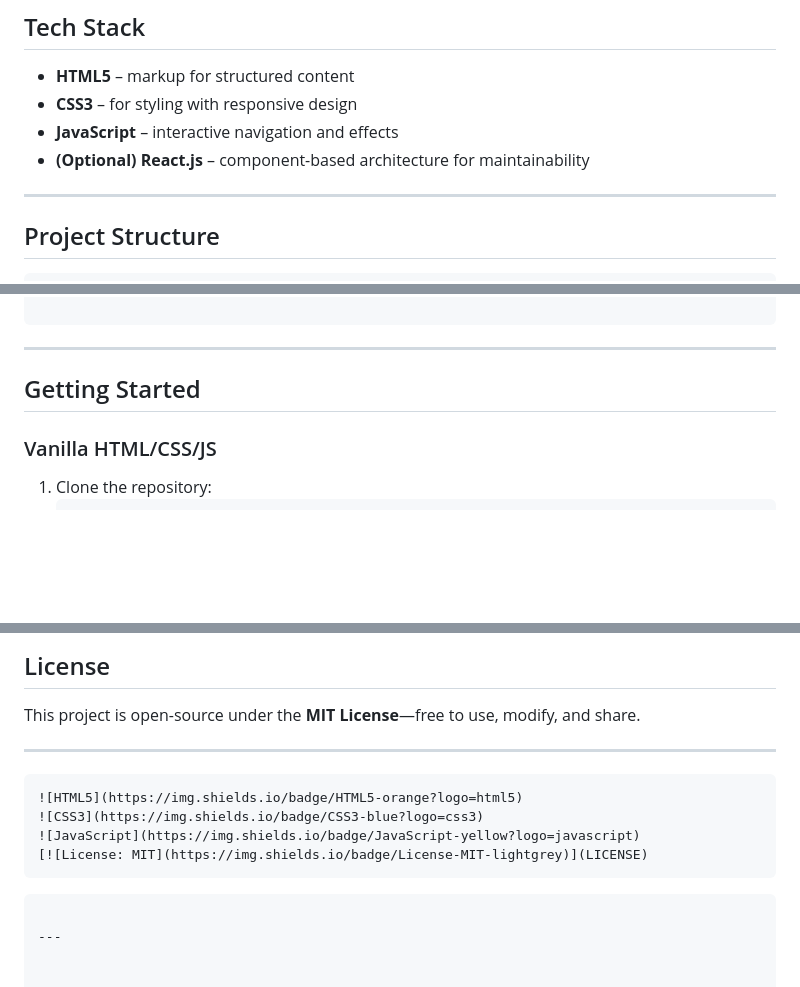
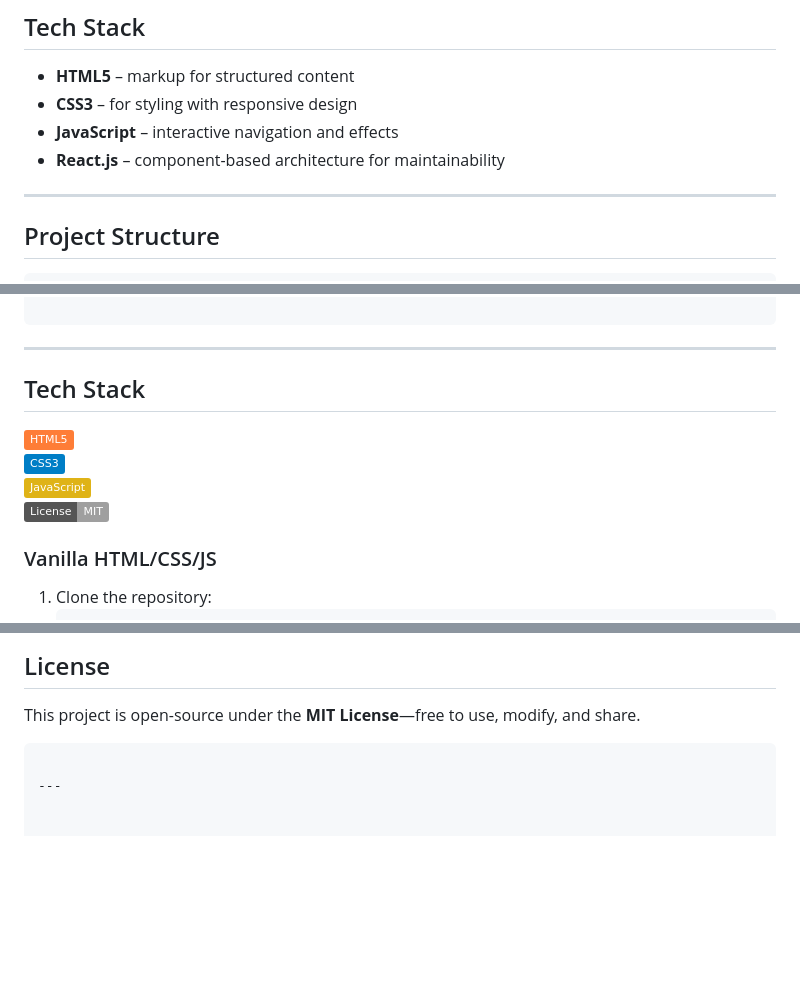
Before and after one commit to SheezaAlam/poetry-prose, a Markdown page: README.md, 3 parts joined by grey strips. Rendered like a GitHub page; badges without logos; blank space fills up the shorter version.

`````diff
--- a/README.md
+++ b/README.md
@@ -25,7 +25,7 @@ This project is a frontend interface for browsing and appreciating poetry and pr
 - **HTML5** – markup for structured content
 - **CSS3** – for styling with responsive design
 - **JavaScript** – interactive navigation and effects
-- **(Optional)** **React.js** – component-based architecture for maintainability
+- **React.js** – component-based architecture for maintainability
 
 ---
 
@@ -53,7 +53,11 @@ poetry-prose-react/
 
 ---
 
-##  Getting Started
+## Tech Stack
+![HTML5](https://img.shields.io/badge/HTML5-orange?logo=html5)
+![CSS3](https://img.shields.io/badge/CSS3-blue?logo=css3)
+![JavaScript](https://img.shields.io/badge/JavaScript-yellow?logo=javascript)
+[![License: MIT](https://img.shields.io/badge/License-MIT-lightgrey)](LICENSE)
 
 ### Vanilla HTML/CSS/JS
 
@@ -108,15 +112,6 @@ Contributions and feedback are welcome! Feel free to:
 
 This project is open-source under the **MIT License**—free to use, modify, and share.
 
----
-
-
-```markdown
-![HTML5](https://img.shields.io/badge/HTML5-orange?logo=html5)
-![CSS3](https://img.shields.io/badge/CSS3-blue?logo=css3)
-![JavaScript](https://img.shields.io/badge/JavaScript-yellow?logo=javascript)
-[![License: MIT](https://img.shields.io/badge/License-MIT-lightgrey)](LICENSE)
-````
 
 ```
 
`````
Also changed, not shown: other parts of README.md (+1 -1 lines).
